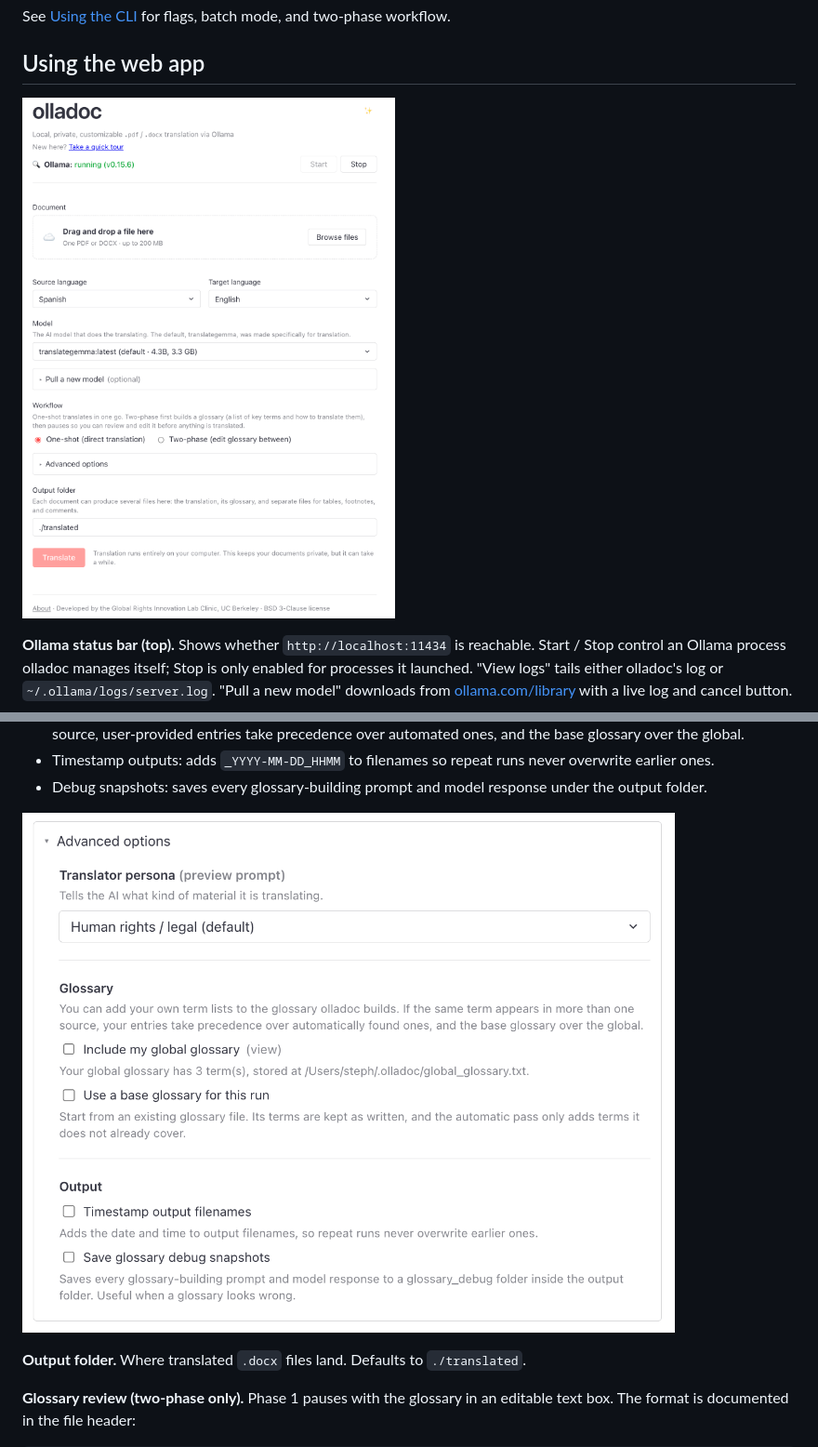
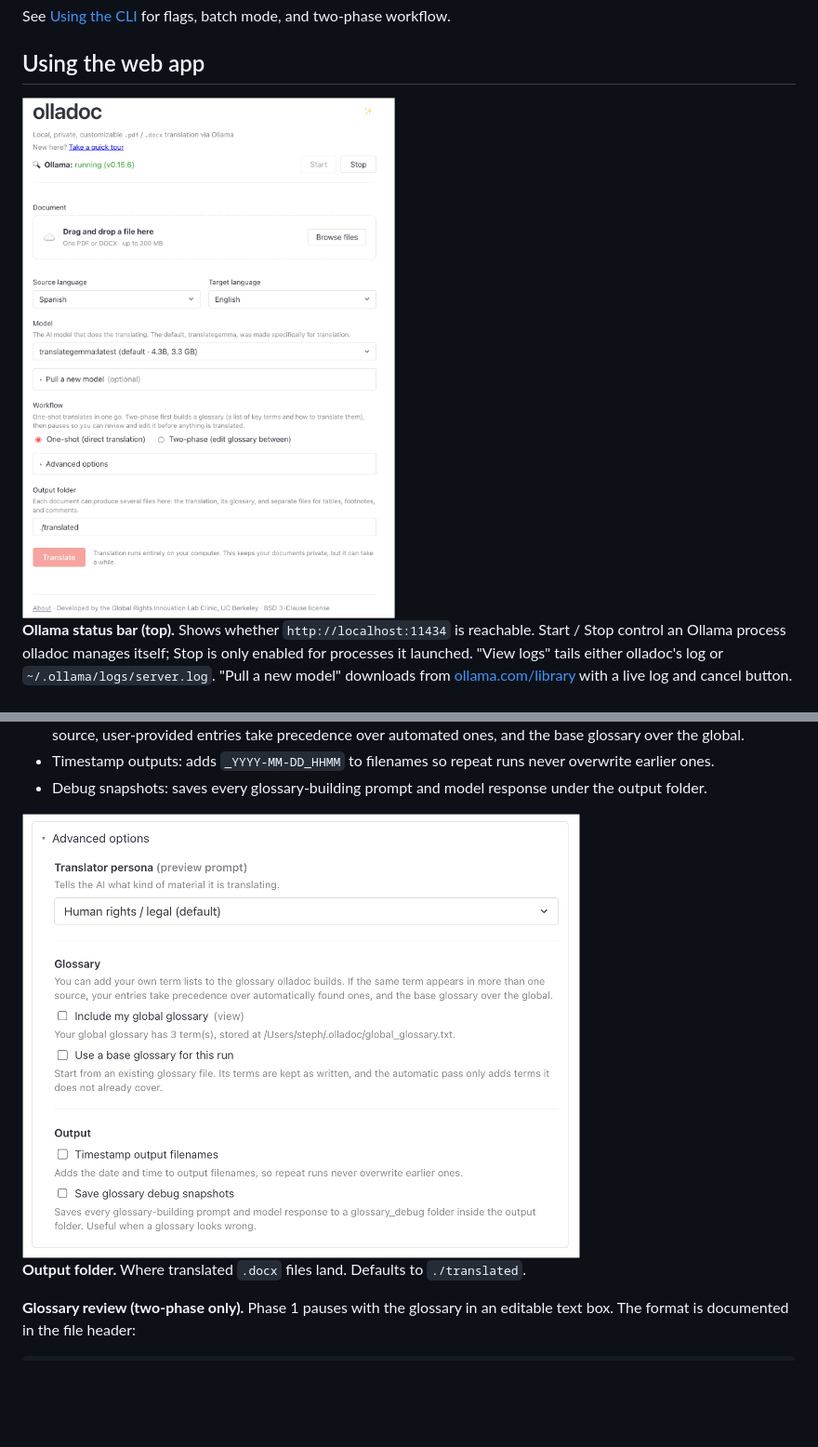
Before and after one commit to GRIL-clinic/olladoc, a Markdown page: README.md, 2 parts joined by grey strips. Shown: that part at 93% size. Drawn GitHub-style; pictures changed too: screenshots/advanced_options.png, screenshots/main_interface.png; blank space fills up the shorter version.

Commit message:
formatting screenshots

```diff
--- a/README.md
+++ b/README.md
@@ -89,7 +89,7 @@ See [Using the CLI](#using-the-cli) for flags, batch mode, and two-phase workflo
 
 ## Using the web app
 
-![olladoc web app](screenshots/main_interface.png)
+<img src="screenshots/main_interface.png" alt="olladoc web app" width="650" />
 
 **Ollama status bar (top).** Shows whether `http://localhost:11434` is reachable. Start / Stop control an Ollama process olladoc manages itself; Stop is only enabled for processes it launched. "View logs" tails either olladoc's log or `~/.ollama/logs/server.log`. "Pull a new model" downloads from [ollama.com/library](https://ollama.com/library) with a live log and cancel button.
 
@@ -105,7 +105,7 @@ See [Using the CLI](#using-the-cli) for flags, batch mode, and two-phase workflo
 - Timestamp outputs: adds `_YYYY-MM-DD_HHMM` to filenames so repeat runs never overwrite earlier ones.
 - Debug snapshots: saves every glossary-building prompt and model response under the output folder.
 
-![Advanced options](screenshots/advanced_options.png)
+<img src="screenshots/advanced_options.png" alt="Advanced options" width="600" />
 
 **Output folder.** Where translated `.docx` files land. Defaults to `./translated`.
 
```
